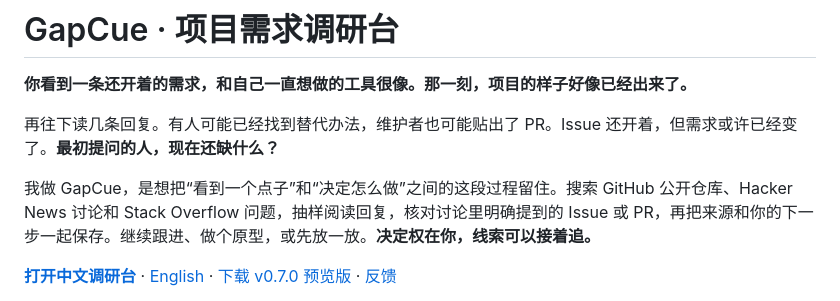
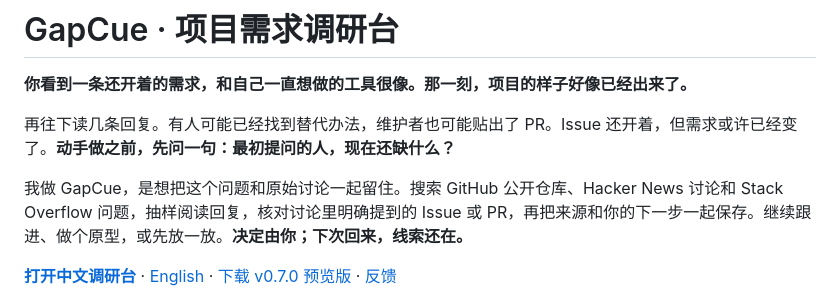
Before and after one commit to LydiaTools/gapcue, a Markdown page: README.zh-CN.md, the part around the change. Drawn GitHub-style.

```diff
--- a/README.zh-CN.md
+++ b/README.zh-CN.md
@@ -2,9 +2,9 @@
 
 **你看到一条还开着的需求，和自己一直想做的工具很像。那一刻，项目的样子好像已经出来了。**
 
-再往下读几条回复。有人可能已经找到替代办法，维护者也可能贴出了 PR。Issue 还开着，但需求或许已经变了。**最初提问的人，现在还缺什么？**
+再往下读几条回复。有人可能已经找到替代办法，维护者也可能贴出了 PR。Issue 还开着，但需求或许已经变了。**动手做之前，先问一句：最初提问的人，现在还缺什么？**
 
-我做 GapCue，是想把“看到一个点子”和“决定怎么做”之间的这段过程留住。搜索 GitHub 公开仓库、Hacker News 讨论和 Stack Overflow 问题，抽样阅读回复，核对讨论里明确提到的 Issue 或 PR，再把来源和你的下一步一起保存。继续跟进、做个原型，或先放一放。**决定权在你，线索可以接着追。**
+我做 GapCue，是想把这个问题和原始讨论一起留住。搜索 GitHub 公开仓库、Hacker News 讨论和 Stack Overflow 问题，抽样阅读回复，核对讨论里明确提到的 Issue 或 PR，再把来源和你的下一步一起保存。继续跟进、做个原型，或先放一放。**决定由你；下次回来，线索还在。**
 
 **[打开中文调研台](https://lydiatools.github.io/gapcue/?lang=zh)** · [English](README.md) · [下载 v0.7.0 预览版](https://github.com/LydiaTools/gapcue/releases/tag/v0.7.0) · [反馈](https://github.com/LydiaTools/gapcue/issues)
 
```
Also changed, not shown: README.md (+2 -2 lines).
